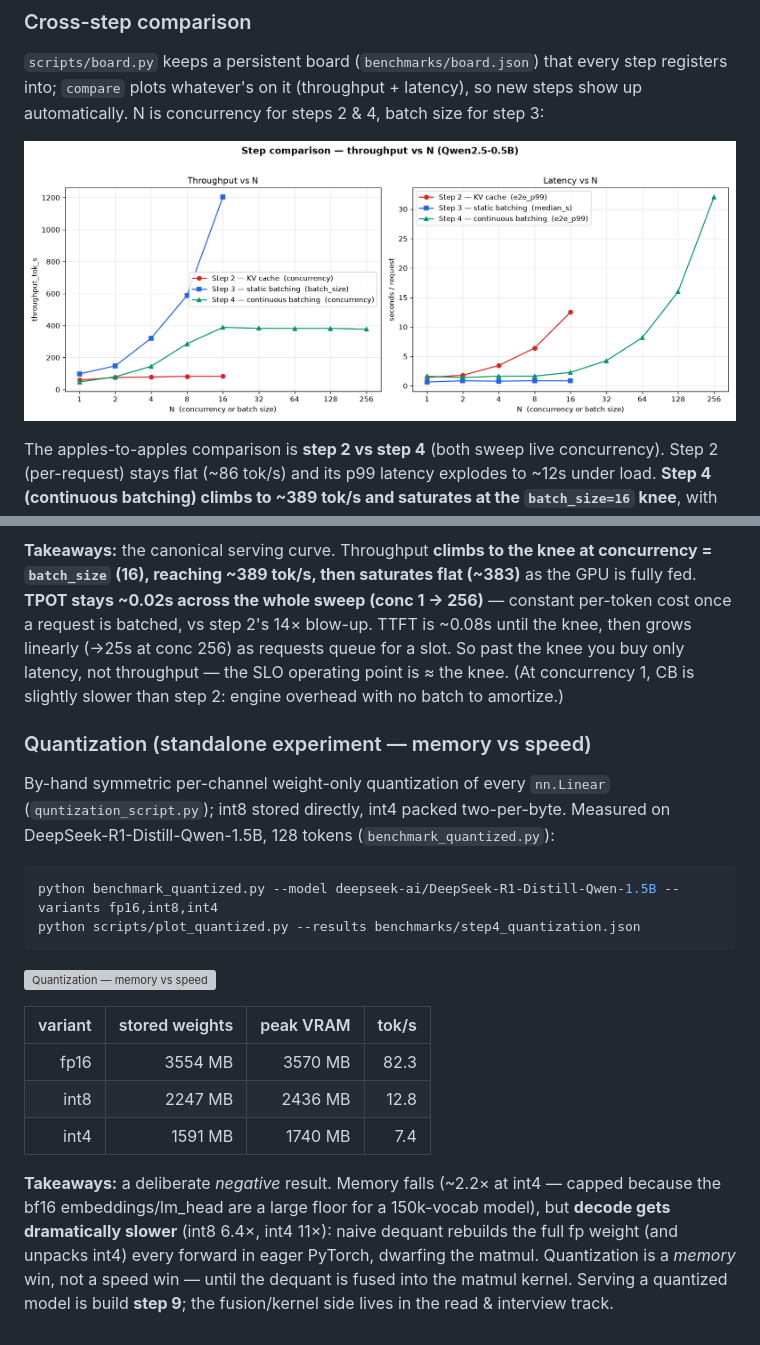
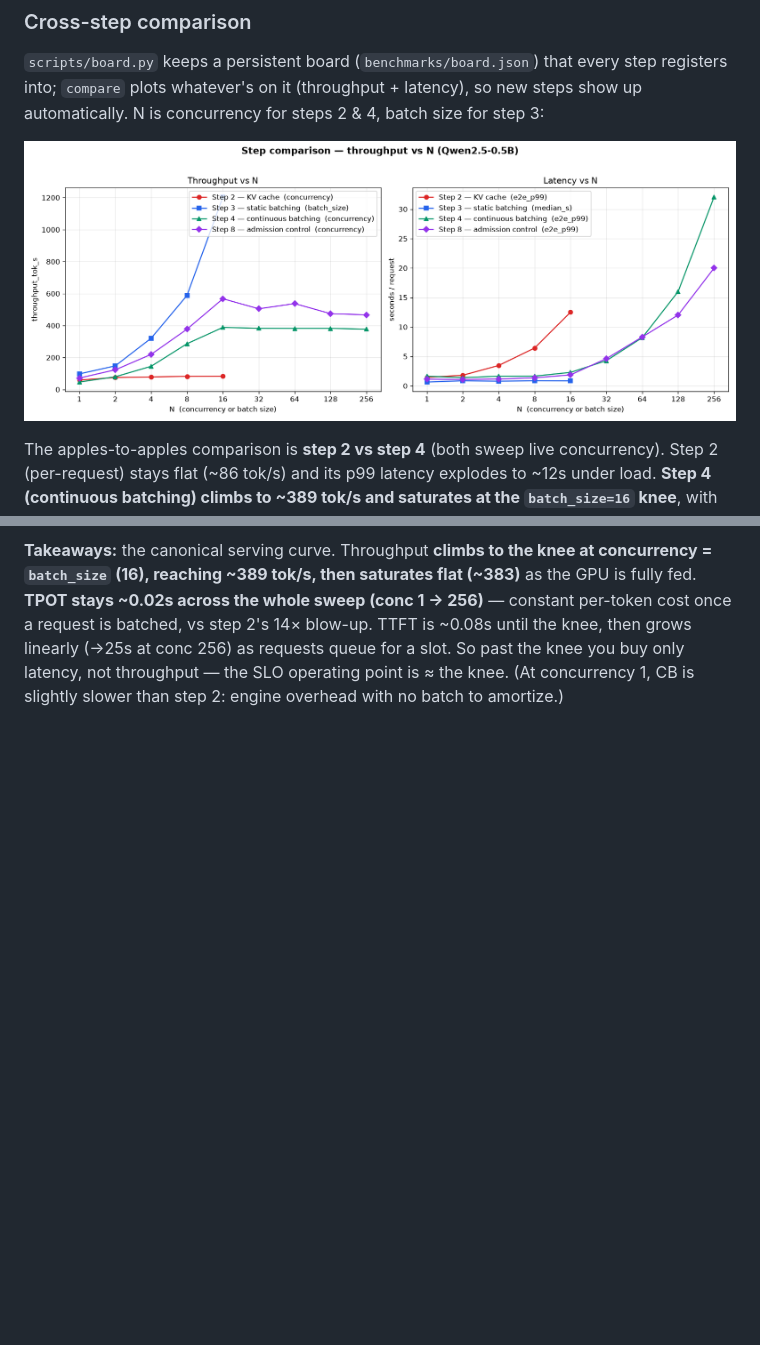
Before and after one commit to NotShrirang/inference-from-scratch, a Markdown page: README.md, 2 parts joined by grey strips. GitHub-like rendering; pictures changed too: benchmarks/step_comparison.png; blank space fills up the shorter version; grey boxes are pictures that could not be loaded.

````diff
--- a/README.md
+++ b/README.md
@@ -141,30 +141,3 @@ request is batched, vs step 2's 14× blow-up. TTFT is ~0.08s until the knee, the
 (→25s at conc 256) as requests queue for a slot. So past the knee you buy only latency, not
 throughput — the SLO operating point is ≈ the knee. (At concurrency 1, CB is slightly slower
 than step 2: engine overhead with no batch to amortize.)
-
-### Quantization (standalone experiment — memory vs speed)
-
-By-hand symmetric per-channel weight-only quantization of every `nn.Linear`
-(`quntization_script.py`); int8 stored directly, int4 packed two-per-byte.
-Measured on DeepSeek-R1-Distill-Qwen-1.5B, 128 tokens (`benchmark_quantized.py`):
-
-```bash
-python benchmark_quantized.py --model deepseek-ai/DeepSeek-R1-Distill-Qwen-1.5B --variants fp16,int8,int4
-python scripts/plot_quantized.py --results benchmarks/step4_quantization.json
-```
-
-![Quantization — memory vs speed](benchmarks/step4_quantization.png)
-
-| variant | stored weights | peak VRAM | tok/s |
-|--------:|------:|------:|------:|
-| fp16 | 3554 MB | 3570 MB | 82.3 |
-| int8 | 2247 MB | 2436 MB | 12.8 |
-| int4 | 1591 MB | 1740 MB | 7.4 |
-
-**Takeaways:** a deliberate *negative* result. Memory falls (~2.2× at int4 — capped
-because the bf16 embeddings/lm_head are a large floor for a 150k-vocab model), but
-**decode gets dramatically slower** (int8 6.4×, int4 11×): naive dequant rebuilds the
-full fp weight (and unpacks int4) every forward in eager PyTorch, dwarfing the matmul.
-Quantization is a *memory* win, not a speed win — until the dequant is fused into the
-matmul kernel. Serving a quantized model is build **step 9**; the fusion/kernel side
-lives in the read & interview track.
````
Also changed, not shown: PROGRESS.md (+32 -5 lines), benchmarks/step8_admission_control.png (added), 5 other files.
